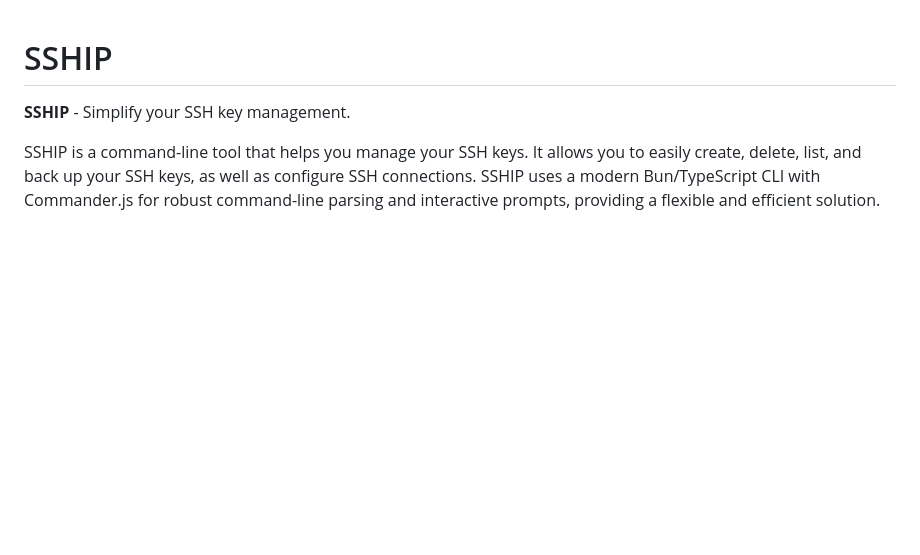
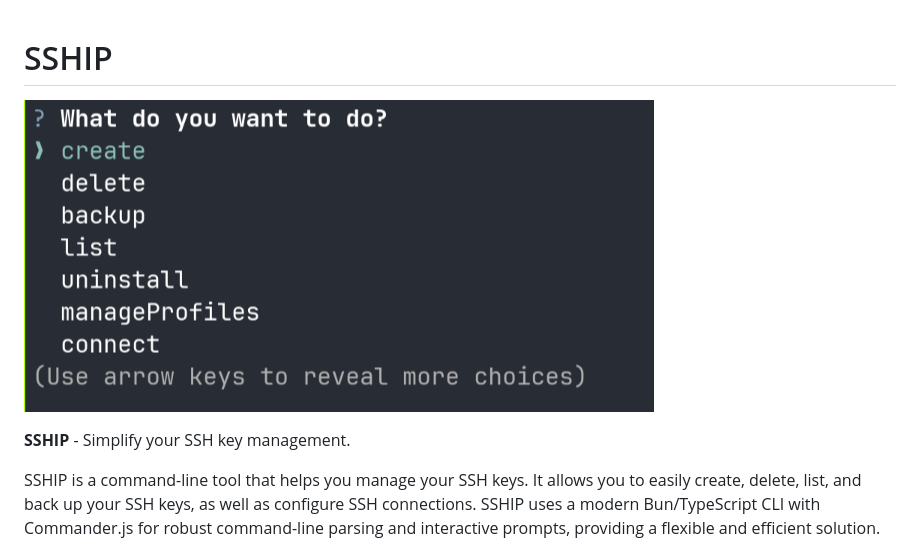
Before and after one commit to Makumiii/sship, a Markdown page: README.md, the part around the change. Rendered like a GitHub page; pictures changed too: assets/sship-ss.png (added); blank space fills up the shorter version.

Commit message:
docs: Add SSHIP screenshot to README
This commit adds a screenshot of the SSHIP application to the README.md file for better visual representation. It also updates bun.lock to reflect the new assets folder.

```diff
--- a/README.md
+++ b/README.md
@@ -1,4 +1,6 @@
 # SSHIP
+
+![SSHIP Screenshot](assets/sship-ss.png)
 
 **SSHIP** - Simplify your SSH key management.
 
```
Also changed, not shown: 1 other file.
